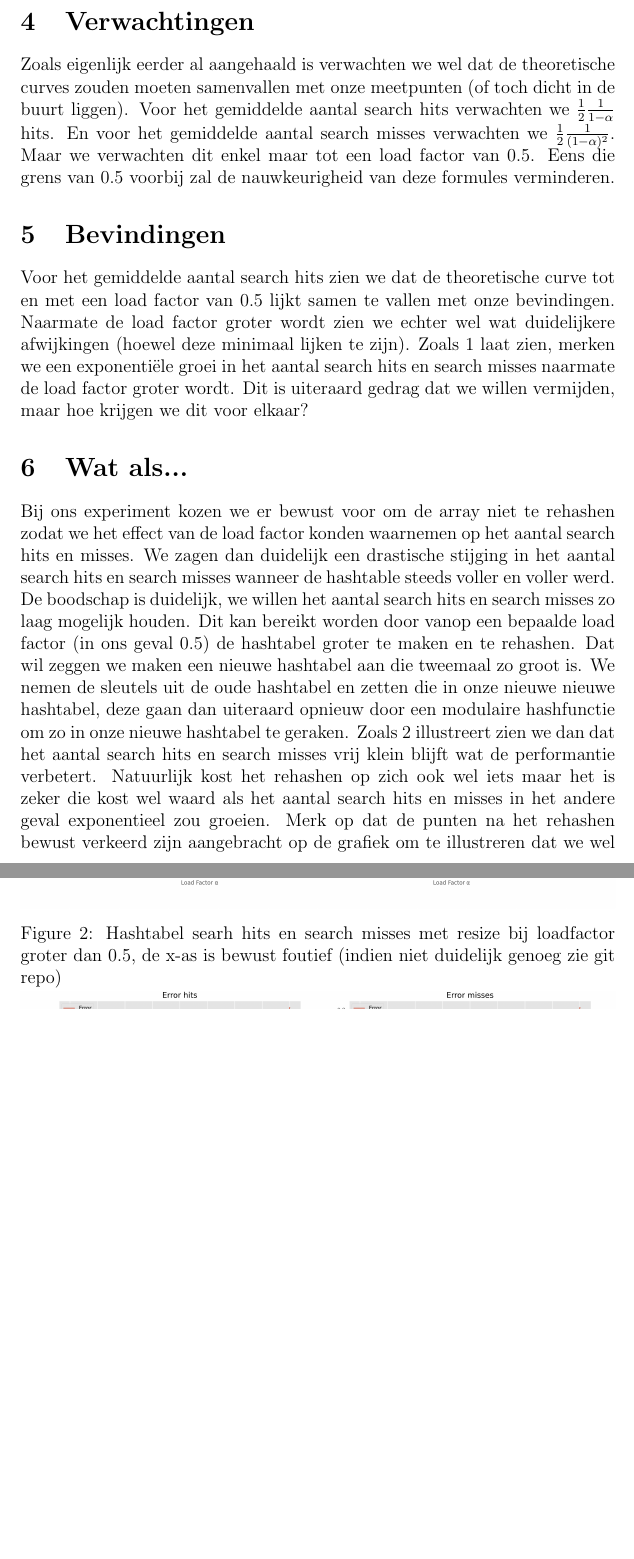
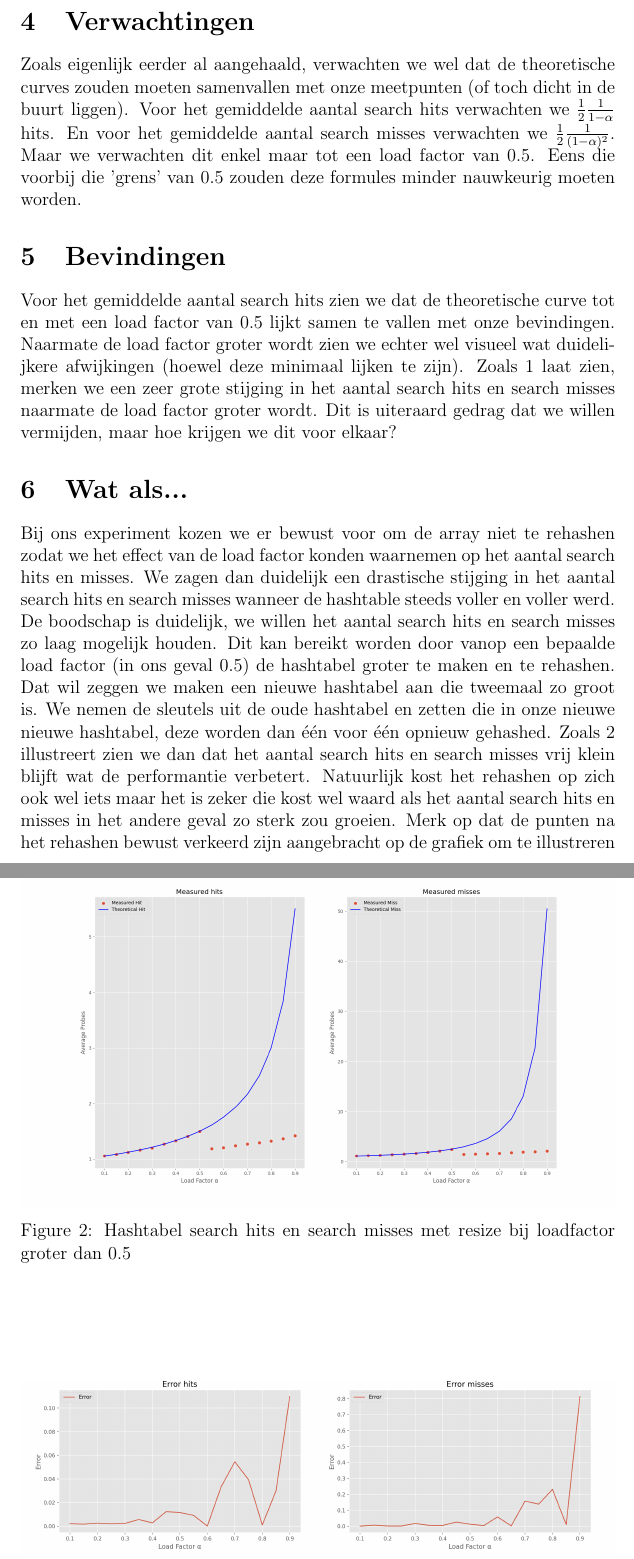
Before and after one commit to ManoahKinnaert/HASH, a LaTeX document (src/main/resources/reports/hash1/report.tex): two parts of pages 3 and 5 of 5, joined at a grey line, cut so that both start at the same text, the shorter picture padded with empty space. Compiled offline with pdfLaTeX.

Commit message:
more text

```diff
--- a/src/main/resources/reports/hash1/report.tex
+++ b/src/main/resources/reports/hash1/report.tex
@@ -2,6 +2,7 @@
 \usepackage{hyperref}
 \usepackage{graphicx}
 \usepackage{subcaption}
+\usepackage{placeins}
 \hypersetup{
     colorlinks=true,
     linkcolor=black,
@@ -37,23 +38,22 @@ Voor het weergeven van de data in de grafieken is er gekozen voor lineair gescha
 Lineair geschaalde assen zouden perfect moeten volstaan om de nauwkeurigheid van beide formules te valideren en eventuele afwijkingen die zich zouden voordoen als de load factor groter en groter wordt waar te nemen.
 
 \section{Verwachtingen}
-Zoals eigenlijk eerder al aangehaald is verwachten we wel dat de theoretische curves zouden moeten samenvallen met onze meetpunten (of toch dicht in de buurt liggen).
+Zoals eigenlijk eerder al aangehaald, verwachten we wel dat de theoretische curves zouden moeten samenvallen met onze meetpunten (of toch dicht in de buurt liggen).
 Voor het gemiddelde aantal search hits verwachten we \begin{math} \frac{1}{2}\frac{1}{1 - \alpha} \end{math} hits. En voor het gemiddelde aantal search misses
 verwachten we \begin{math} \frac{1}{2}\frac{1}{(1 - \alpha)^2} \end{math}.
-Maar we verwachten dit enkel maar tot een load factor van 0.5. Eens die grens van 0.5 voorbij zal de nauwkeurigheid van deze formules verminderen.
+Maar we verwachten dit enkel maar tot een load factor van 0.5. Eens die voorbij die 'grens' van 0.5 zouden deze formules minder nauwkeurig moeten worden.
 
 \section{Bevindingen}
 Voor het gemiddelde aantal search hits zien we dat de theoretische curve tot en met een load factor van 0.5 lijkt samen te vallen met onze bevindingen.
-Naarmate de load factor groter wordt zien we echter wel wat duidelijkere afwijkingen (hoewel deze minimaal lijken te zijn). Zoals \ref{fig:hash_norehash} laat zien, merken we een exponentiële groei in het aantal search hits en search misses naarmate
+Naarmate de load factor groter wordt zien we echter wel visueel wat duidelijkere afwijkingen (hoewel deze minimaal lijken te zijn). Zoals \ref{fig:hash_norehash} laat zien, merken we een zeer grote stijging in het aantal search hits en search misses naarmate
 de load factor groter wordt. Dit is uiteraard gedrag dat we willen vermijden, maar hoe krijgen we dit voor elkaar?
 
 \section{Wat als...}
 Bij ons experiment kozen we er bewust voor om de array niet te rehashen zodat we het effect van de load factor konden waarnemen op het aantal search hits en misses.
 We zagen dan duidelijk een drastische stijging in het aantal search hits en search misses wanneer de hashtable steeds voller en voller werd. De boodschap is duidelijk, we willen
 het aantal search hits en search misses zo laag mogelijk houden. Dit kan bereikt worden door vanop een bepaalde load factor (in ons geval 0.5) de hashtabel groter te maken en te rehashen.
-Dat wil zeggen we maken een nieuwe hashtabel aan die tweemaal zo groot is. We nemen de sleutels uit de oude hashtabel en zetten die in onze nieuwe nieuwe hashtabel, deze gaan dan uiteraard opnieuw door een modulaire hashfunctie
-om zo in onze nieuwe hashtabel te geraken. Zoals \ref{fig:hash_rehash} illustreert zien we dan dat het aantal search hits en search misses vrij klein blijft wat de performantie verbetert. Natuurlijk kost het rehashen op zich ook wel iets maar het is zeker die kost wel waard als het aantal search hits en misses
-in het andere geval exponentieel zou groeien. Merk op dat de punten na het rehashen bewust verkeerd zijn aangebracht op de grafiek om te illustreren dat we wel gerehashed hebben op het punt waar onze eerste hashtabel niet gerehashed zou zijn (en dus een hogere load factor zou hebben).
+Dat wil zeggen we maken een nieuwe hashtabel aan die tweemaal zo groot is. We nemen de sleutels uit de oude hashtabel en zetten die in onze nieuwe nieuwe hashtabel, deze worden dan één voor één opnieuw gehashed. Zoals \ref{fig:hash_rehash} illustreert zien we dan dat het aantal search hits en search misses vrij klein blijft wat de performantie verbetert. Natuurlijk kost het rehashen op zich ook wel iets maar het is zeker die kost wel waard als het aantal search hits en misses
+in het andere geval zo sterk zou groeien. Merk op dat de punten na het rehashen bewust verkeerd zijn aangebracht op de grafiek om te illustreren dat we wel gerehashed hebben op het punt waar onze eerste hashtabel niet gerehashed zou zijn (en dus een hogere load factor zou hebben).
 
 \section{Een goede benadering?}
 De formules \begin{math} \frac{1}{2}\frac{1}{1 - \alpha} \end{math} voor het gemiddelde aantal search hits en \begin{math} \frac{1}{2}\frac{1}{(1 - \alpha)^2} \end{math}
@@ -70,6 +71,10 @@ Het gebruik van de formules voor een load factor onder 0.5 ziet er dus uit als e
     \label{fig:hash_norehash}
-    \space
+\end{figure}
+
+\FloatBarrier
+
+\begin{figure}[htbp]
     \centering
-    \includegraphics[width=1.0\textwidth]{../../images/hash1/chart_rehash.png}
-    \caption{Hashtabel searh hits en search misses met resize bij loadfactor groter dan 0.5, de x-as is bewust foutief (indien niet duidelijk genoeg zie git repo)}
+    \includegraphics[width=\textwidth]{../../images/hash1/chart_rehash.png}
+    \caption{Hashtabel search hits en search misses met resize bij loadfactor groter dan 0.5}
     \label{fig:hash_rehash}
@@ -77,5 +85,6 @@ Het gebruik van de formules voor een load factor onder 0.5 ziet er dus uit als e
+\begin{figure}[htbp]
     \centering
-    \includegraphics[width=1.0\textwidth]{../../images/hash1/chart_error_norehash.png}
-    \caption{Fout voor hashtabel searh hits en search misses zonder resize (indien niet duidelijk genoeg zie git repo)}
+    \includegraphics[width=\textwidth]{../../images/hash1/chart_error_norehash.png}
+    \caption{Fout voor hashtabel search hits en search misses zonder resize}
     \label{fig:hash_error}
 \end{figure}
```
Also changed, not shown: src/main/resources/reports/hash1/report.pdf, src/main/resources/reports/hash1/report.tex (15 more changed lines).
